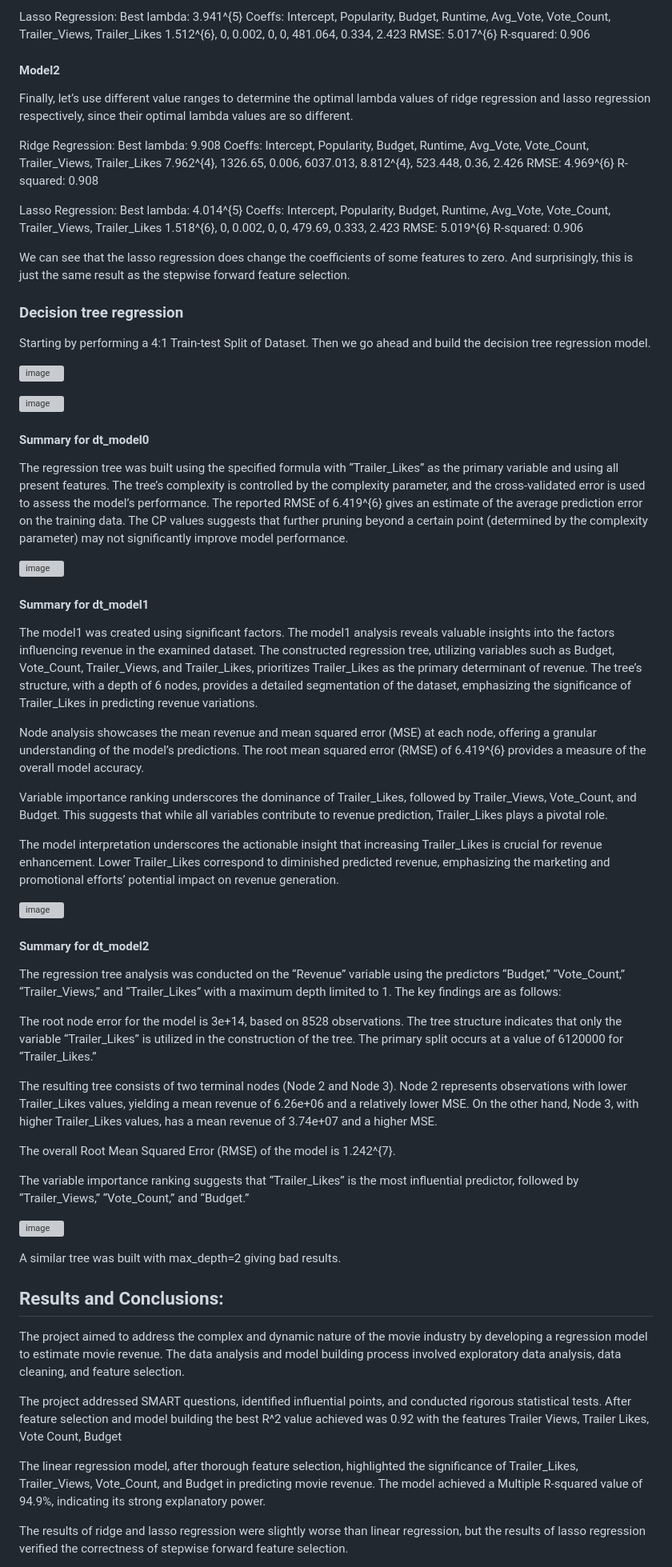
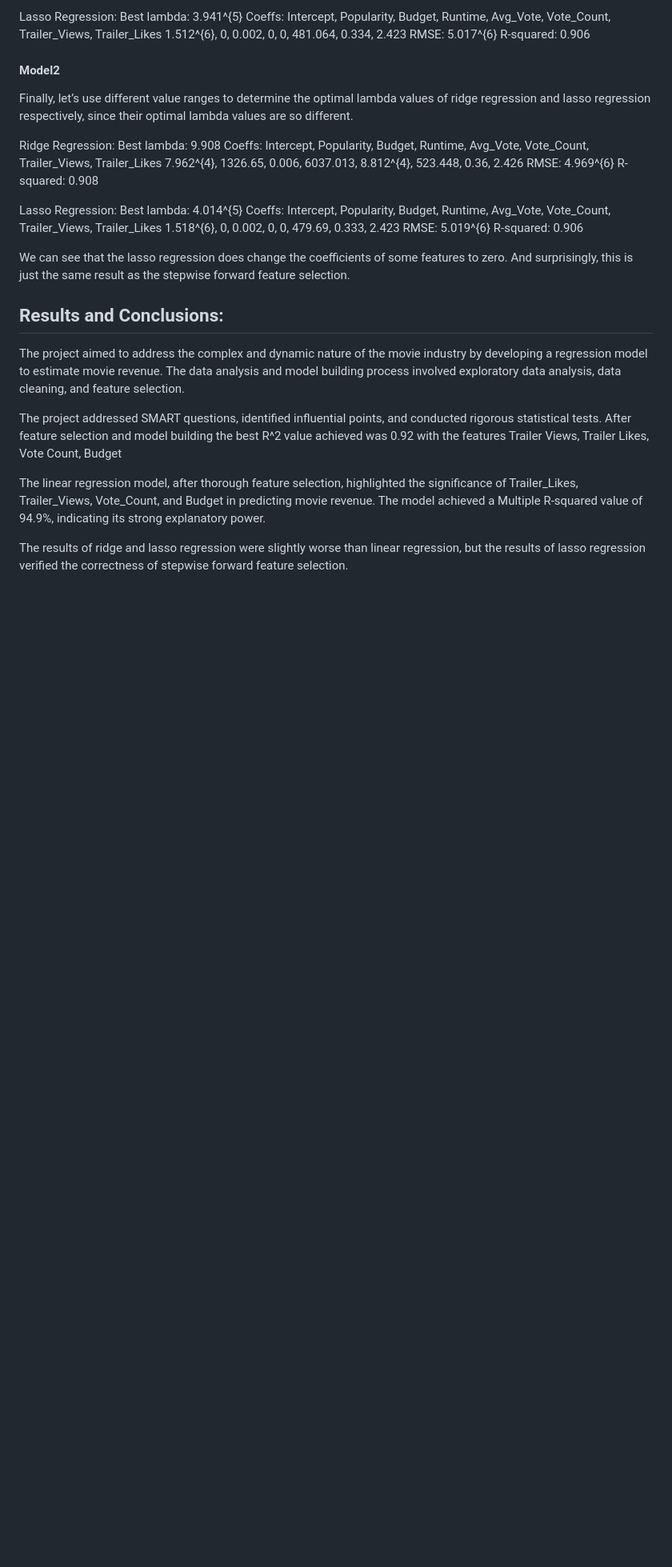
Before and after one commit to zhengbrody/Final-Movie-Revenue-Prediction, a Markdown page: README.md, the part around the change. Shown at 80% size. GitHub-like rendering; blank space fills up the shorter version; grey boxes are pictures that could not be loaded.

```diff
--- a/README.md
+++ b/README.md
@@ -192,44 +192,6 @@ R-squared: 0.906
 
 We can see that the lasso regression does change the coefficients of some features to zero. And surprisingly, this is just the same result as the stepwise forward feature selection.
 
-### Decision tree regression
-Starting by performing a 4:1 Train-test Split of Dataset. Then we go ahead and build the decision tree regression model.
-
-![image](https://github.com/anandr07/DATS6101-P2-Movie-Revenue-Prediction/assets/66896800/86d76568-ae3b-4595-9a2a-adb6837f6f7a)
-
-![image](https://github.com/anandr07/DATS6101-P2-Movie-Revenue-Prediction/assets/66896800/52f7d823-04ec-4c7c-b504-f9ada8d543c2)
-
-#### Summary for dt_model0
-The regression tree was built using the specified formula with “Trailer_Likes” as the primary variable and using all present features. The tree’s complexity is controlled by the complexity parameter, and the cross-validated error is used to assess the model’s performance. The reported RMSE of 6.419^{6} gives an estimate of the average prediction error on the training data. The CP values suggests that further pruning beyond a certain point (determined by the complexity parameter) may not significantly improve model performance.
-
-![image](https://github.com/anandr07/DATS6101-P2-Movie-Revenue-Prediction/assets/66896800/210ce53a-47c8-46db-bf32-da97f6b29d70)
-
-#### Summary for dt_model1
-The model1 was created using significant factors. The model1 analysis reveals valuable insights into the factors influencing revenue in the examined dataset. The constructed regression tree, utilizing variables such as Budget, Vote_Count, Trailer_Views, and Trailer_Likes, prioritizes Trailer_Likes as the primary determinant of revenue. The tree’s structure, with a depth of 6 nodes, provides a detailed segmentation of the dataset, emphasizing the significance of Trailer_Likes in predicting revenue variations.
-
-Node analysis showcases the mean revenue and mean squared error (MSE) at each node, offering a granular understanding of the model’s predictions. The root mean squared error (RMSE) of 6.419^{6} provides a measure of the overall model accuracy.
-
-Variable importance ranking underscores the dominance of Trailer_Likes, followed by Trailer_Views, Vote_Count, and Budget. This suggests that while all variables contribute to revenue prediction, Trailer_Likes plays a pivotal role.
-
-The model interpretation underscores the actionable insight that increasing Trailer_Likes is crucial for revenue enhancement. Lower Trailer_Likes correspond to diminished predicted revenue, emphasizing the marketing and promotional efforts’ potential impact on revenue generation.
-
-![image](https://github.com/anandr07/DATS6101-P2-Movie-Revenue-Prediction/assets/66896800/58b1ce5c-a633-4bdb-8d3e-3691886a32de)
-
-#### Summary for dt_model2
-The regression tree analysis was conducted on the “Revenue” variable using the predictors “Budget,” “Vote_Count,” “Trailer_Views,” and “Trailer_Likes” with a maximum depth limited to 1. The key findings are as follows:
-
-The root node error for the model is 3e+14, based on 8528 observations. The tree structure indicates that only the variable “Trailer_Likes” is utilized in the construction of the tree. The primary split occurs at a value of 6120000 for “Trailer_Likes.”
-
-The resulting tree consists of two terminal nodes (Node 2 and Node 3). Node 2 represents observations with lower Trailer_Likes values, yielding a mean revenue of 6.26e+06 and a relatively lower MSE. On the other hand, Node 3, with higher Trailer_Likes values, has a mean revenue of 3.74e+07 and a higher MSE.
-
-The overall Root Mean Squared Error (RMSE) of the model is 1.242^{7}.
-
-The variable importance ranking suggests that “Trailer_Likes” is the most influential predictor, followed by “Trailer_Views,” “Vote_Count,” and “Budget.”
-
-![image](https://github.com/anandr07/DATS6101-P2-Movie-Revenue-Prediction/assets/66896800/3be9a695-b5c9-469b-a24d-46115c1bf2d5)
-
-A similar tree was built with max_depth=2 giving bad results.
-
 
 ## Results and Conclusions:
 The project aimed to address the complex and dynamic nature of the movie industry by developing a regression model to estimate movie revenue. The data analysis and model building process involved exploratory data analysis, data cleaning, and feature selection.
```
